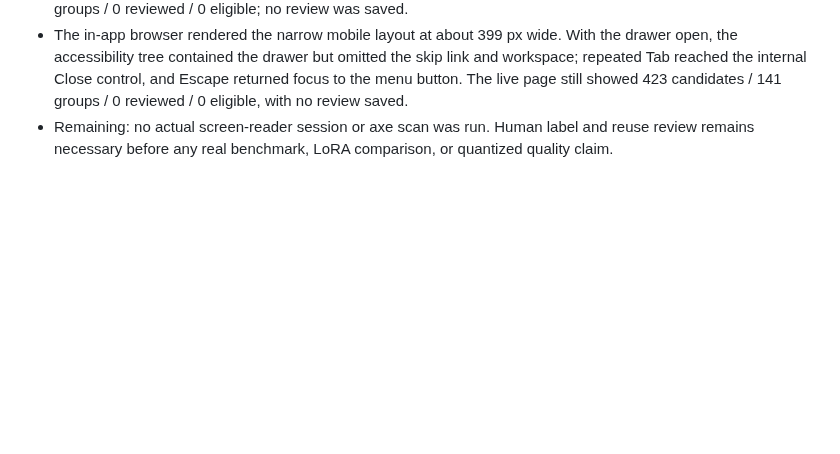
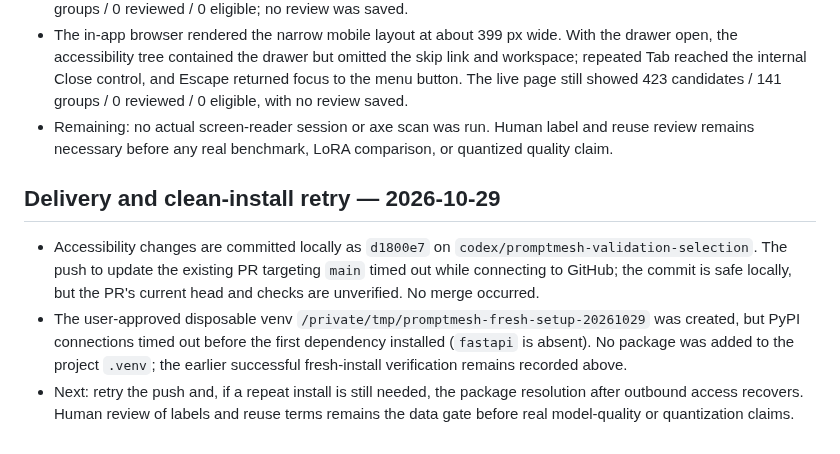
Before and after one commit to arjeetanand/PromptMesh, a Markdown page: HANDOFF.md, the part around the change. Drawn GitHub-style; blank space fills up the shorter version.

Commit message:
Record pending PR delivery and install retry

```diff
--- a/HANDOFF.md
+++ b/HANDOFF.md
@@ -647,3 +647,9 @@
 - Verification: all 23 Node UI tests passed, including modal state, focus cycling, close actions, and breakpoint focus transfer; app/test JavaScript syntax and `git diff --check` passed. The live Fine-tune page at `http://127.0.0.1:4004/#finetune` showed API connected; the browser accessibility tree confirmed the concise announcement after switching from Apple to Google LaMDA and back. The queue remains 423 candidates / 141 groups / 0 reviewed / 0 eligible; no review was saved.
 - The in-app browser rendered the narrow mobile layout at about 399 px wide. With the drawer open, the accessibility tree contained the drawer but omitted the skip link and workspace; repeated Tab reached the internal Close control, and Escape returned focus to the menu button. The live page still showed 423 candidates / 141 groups / 0 reviewed / 0 eligible, with no review saved.
 - Remaining: no actual screen-reader session or axe scan was run. Human label and reuse review remains necessary before any real benchmark, LoRA comparison, or quantized quality claim.
+
+## Delivery and clean-install retry — 2026-10-29
+
+- Accessibility changes are committed locally as `d1800e7` on `codex/promptmesh-validation-selection`. The push to update the existing PR targeting `main` timed out while connecting to GitHub; the commit is safe locally, but the PR's current head and checks are unverified. No merge occurred.
+- The user-approved disposable venv `/private/tmp/promptmesh-fresh-setup-20261029` was created, but PyPI connections timed out before the first dependency installed (`fastapi` is absent). No package was added to the project `.venv`; the earlier successful fresh-install verification remains recorded above.
+- Next: retry the push and, if a repeat install is still needed, the package resolution after outbound access recovers. Human review of labels and reuse terms remains the data gate before real model-quality or quantization claims.
```
Also changed, not shown: CHECKLIST.md (+1 -0 lines).
